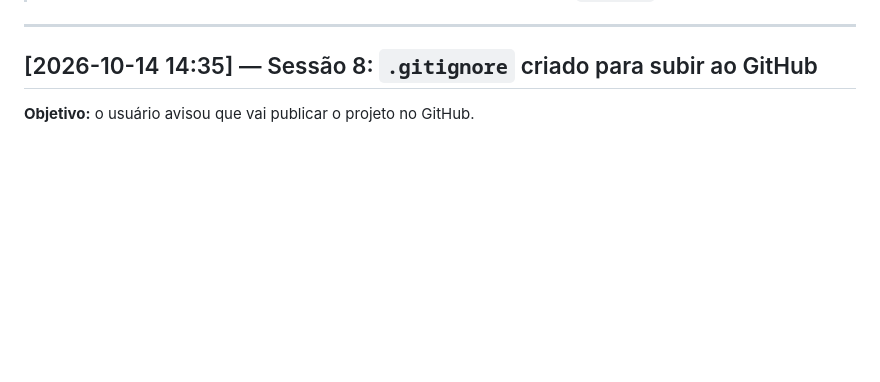
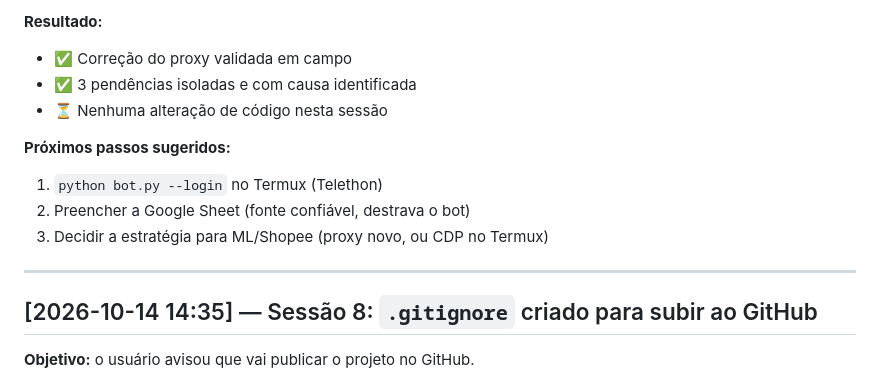
Before and after one commit to ThulioC1/bot-ML, a Markdown page: LLM/CHANGELOG.md, the part around one of its changes. GitHub-like rendering; blank space fills up the shorter version.

```diff
--- a/LLM/CHANGELOG.md
+++ b/LLM/CHANGELOG.md
@@ -5,3 +101,12 @@
+**Resultado:**
+- ✅ Correção do proxy validada em campo
+- ✅ 3 pendências isoladas e com causa identificada
+- ⏳ Nenhuma alteração de código nesta sessão
+
+**Próximos passos sugeridos:**
+1. `python bot.py --login` no Termux (Telethon)
+2. Preencher a Google Sheet (fonte confiável, destrava o bot)
+3. Decidir a estratégia para ML/Shopee (proxy novo, ou CDP no Termux)
 
 ---
 
```
Also changed, not shown: other parts of LLM/CHANGELOG.md (+96 -0 lines), LLM/ISSUES.md (+50 -0 lines).
